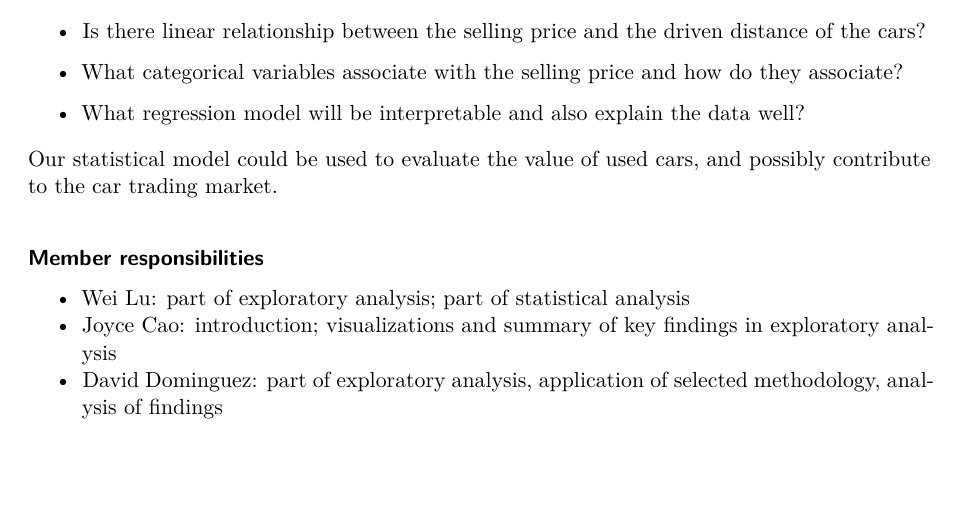
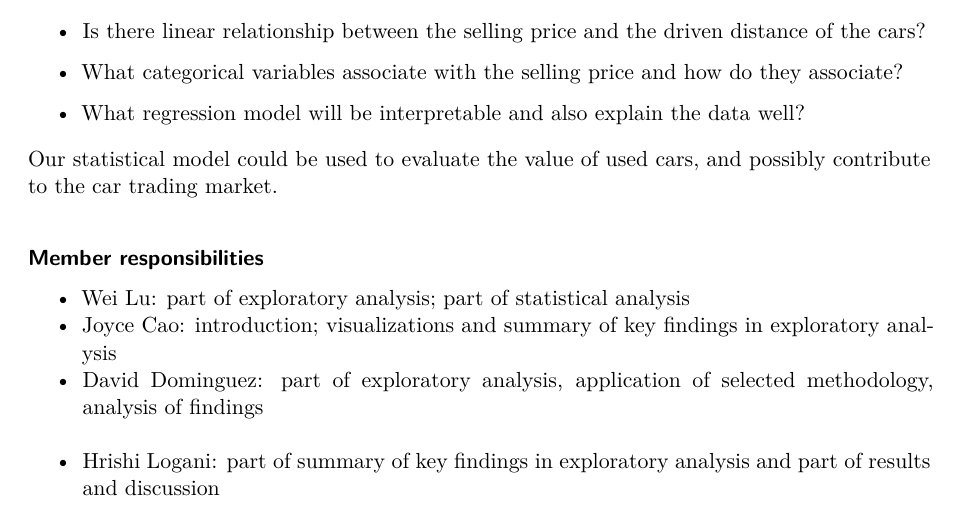
Before and after one commit to weilu6/STAT306_project, a Quarto document (proposal.qmd): part of the page, cut so that both start at the same text, the shorter picture padded with empty space. Rendered offline with R 4.5, knitr and Pandoc in place of Quarto, then LaTeX, with nearby package versions.

Commit message:
update my part - Hrishi Logani

```diff
--- a/proposal.qmd
+++ b/proposal.qmd
@@ -43,3 +43,4 @@ Our statistical model could be used to evaluate the value of used cars, and poss
 -   Wei Lu: part of exploratory analysis; part of statistical analysis
 -   Joyce Cao: introduction; visualizations and summary of key findings in exploratory analysis
 -   David Dominguez: part of exploratory analysis, application of selected methodology, analysis of findings
+-   Hrishi Logani: part of summary of key findings in exploratory analysis and part of results and discussion
```
